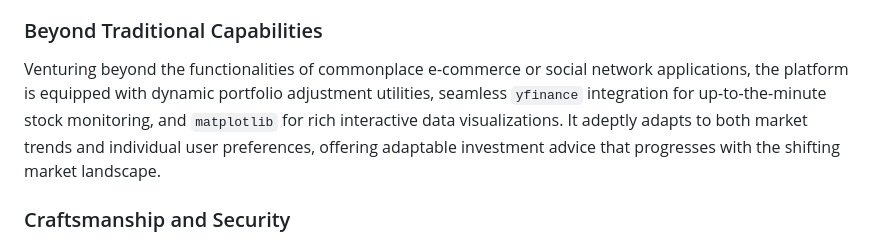
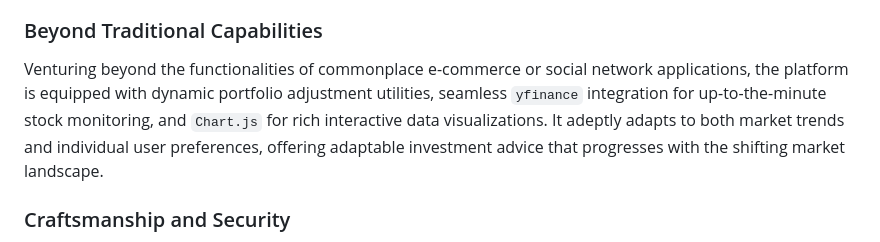
Before and after one commit to Luksonini/Momentum_wallet, a Markdown page: README.md, the part around the change. GitHub-like rendering.

Commit message:
changes in documentation

```diff
--- a/README.md
+++ b/README.md
@@ -9,7 +9,7 @@ From the meticulous implementation of Django's robust backend functionalities to
 The Capybara Investments Platform redefines personal investment management by transcending the limitations of standard tools that typically offer generic advice. With an advanced approach that synthesizes historical market data and real-time stock updates, the platform delivers customized strategy optimization. The sophisticated use of `scipy.optimize` not only presents insightful data but also processes it, empowering users with decisions that have a tangible impact on their investments.
 
 ### Beyond Traditional Capabilities
-Venturing beyond the functionalities of commonplace e-commerce or social network applications, the platform is equipped with dynamic portfolio adjustment utilities, seamless `yfinance` integration for up-to-the-minute stock monitoring, and `matplotlib` for rich interactive data visualizations. It adeptly adapts to both market trends and individual user preferences, offering adaptable investment advice that progresses with the shifting market landscape.
+Venturing beyond the functionalities of commonplace e-commerce or social network applications, the platform is equipped with dynamic portfolio adjustment utilities, seamless `yfinance` integration for up-to-the-minute stock monitoring, and `Chart.js` for rich interactive data visualizations. It adeptly adapts to both market trends and individual user preferences, offering adaptable investment advice that progresses with the shifting market landscape.
 
 ### Craftsmanship and Security
 Attention to detail is evident in every element of the platform, from backend Django models to frontend JavaScript interactions, ensuring not only a seamless user experience but also robust security. The intricate transaction tracking system stands out for its ability to record and analyze user activities, providing valuable insights for financial planning and strategy assessment.
```
